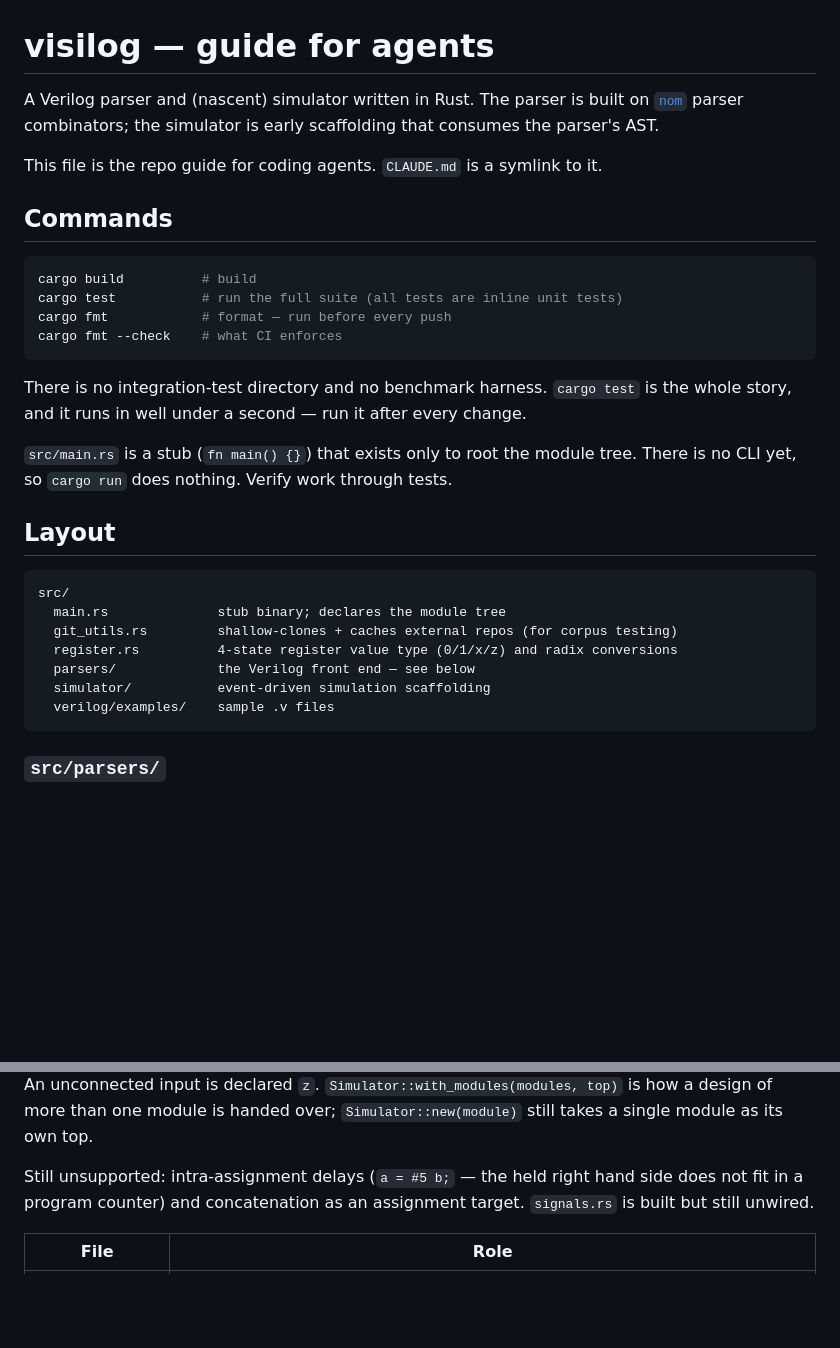
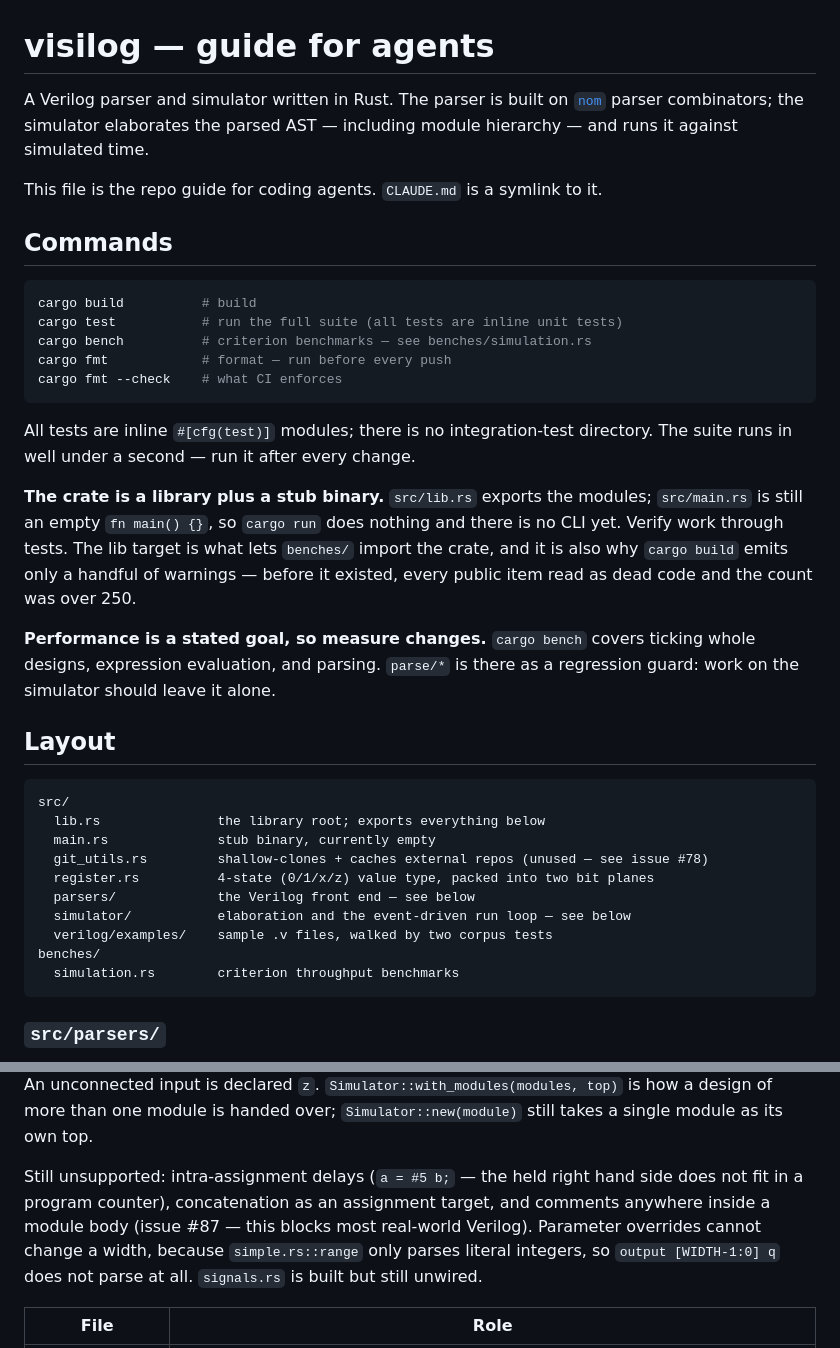
Before and after one commit to meawoppl/visilog, a Markdown page: AGENTS.md, 2 parts joined by grey strips. Drawn GitHub-style; blank space fills up the shorter version.

Commit message:
Refresh guide for hierarchy, lib target and benches (#89)

````diff
--- a/AGENTS.md
+++ b/AGENTS.md
@@ -1,8 +1,8 @@
 # visilog — guide for agents
 
-A Verilog parser and (nascent) simulator written in Rust. The parser is built on
-[`nom`](https://docs.rs/nom/7) parser combinators; the simulator is early scaffolding
-that consumes the parser's AST.
+A Verilog parser and simulator written in Rust. The parser is built on
+[`nom`](https://docs.rs/nom/7) parser combinators; the simulator elaborates the parsed
+AST — including module hierarchy — and runs it against simulated time.
 
 This file is the repo guide for coding agents. `CLAUDE.md` is a symlink to it.
 
@@ -11,26 +11,37 @@ This file is the repo guide for coding agents. `CLAUDE.md` is a symlink to it.
 ```bash
 cargo build          # build
 cargo test           # run the full suite (all tests are inline unit tests)
+cargo bench          # criterion benchmarks — see benches/simulation.rs
 cargo fmt            # format — run before every push
 cargo fmt --check    # what CI enforces
 ```
 
-There is no integration-test directory and no benchmark harness. `cargo test` is the
-whole story, and it runs in well under a second — run it after every change.
+All tests are inline `#[cfg(test)]` modules; there is no integration-test directory. The
+suite runs in well under a second — run it after every change.
 
-`src/main.rs` is a stub (`fn main() {}`) that exists only to root the module tree.
-There is no CLI yet, so `cargo run` does nothing. Verify work through tests.
+**The crate is a library plus a stub binary.** `src/lib.rs` exports the modules; `src/main.rs`
+is still an empty `fn main() {}`, so `cargo run` does nothing and there is no CLI yet.
+Verify work through tests. The lib target is what lets `benches/` import the crate, and it
+is also why `cargo build` emits only a handful of warnings — before it existed, every
+public item read as dead code and the count was over 250.
+
+**Performance is a stated goal, so measure changes.** `cargo bench` covers ticking whole
+designs, expression evaluation, and parsing. `parse/*` is there as a regression guard: work
+on the simulator should leave it alone.
 
 ## Layout
 
 ```
 src/
-  main.rs              stub binary; declares the module tree
-  git_utils.rs         shallow-clones + caches external repos (for corpus testing)
-  register.rs          4-state register value type (0/1/x/z) and radix conversions
+  lib.rs               the library root; exports everything below
+  main.rs              stub binary, currently empty
+  git_utils.rs         shallow-clones + caches external repos (unused — see issue #78)
+  register.rs          4-state (0/1/x/z) value type, packed into two bit planes
   parsers/             the Verilog front end — see below
-  simulator/           event-driven simulation scaffolding
-  verilog/examples/    sample .v files
+  simulator/           elaboration and the event-driven run loop — see below
+  verilog/examples/    sample .v files, walked by two corpus tests
+benches/
+  simulation.rs        criterion throughput benchmarks
 ```
 
 ### `src/parsers/`
@@ -135,8 +146,10 @@ of more than one module is handed over; `Simulator::new(module)` still takes a s
 module as its own top.
 
 Still unsupported: intra-assignment delays (`a = #5 b;` — the held right hand side does not
-fit in a program counter) and concatenation as an assignment target. `signals.rs` is built
-but still unwired.
+fit in a program counter), concatenation as an assignment target, and comments anywhere
+inside a module body (issue #87 — this blocks most real-world Verilog). Parameter overrides
+cannot change a width, because `simple.rs::range` only parses literal integers, so
+`output [WIDTH-1:0] q` does not parse at all. `signals.rs` is built but still unwired.
 
 | File | Role |
 | --- | --- |
````
